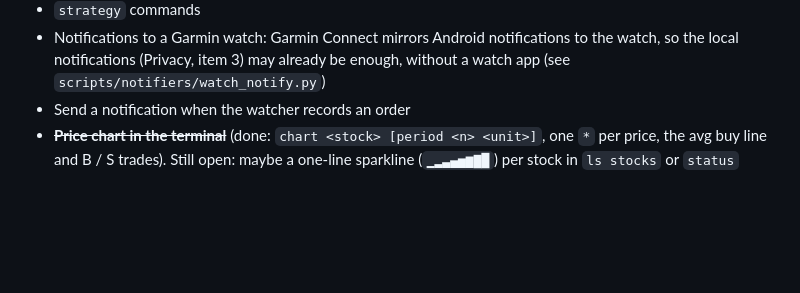
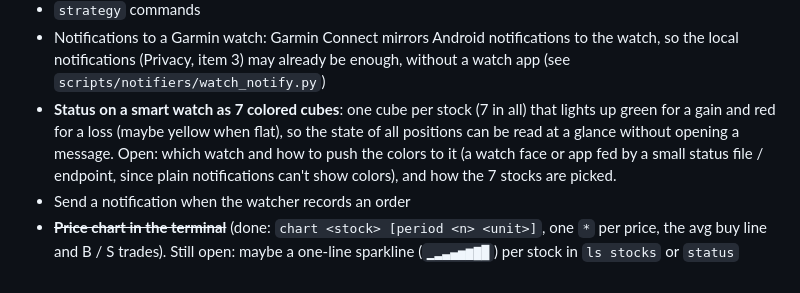
Before and after one commit to serjhnn/nx-sig, a Markdown page: TODO.md, the part around the change. Drawn GitHub-style; blank space fills up the shorter version.

Commit message:
Add smart watch status cubes to TODO
Co-Authored-By: Claude Sonnet 5.5 <noreply@anthropic.com>
Claude-Session: https://claude.ai/code/session_01NcuXXxtidwY86QiFv4bLci

```diff
--- a/TODO.md
+++ b/TODO.md
@@ -192,6 +192,15 @@ for your own use first. In this order:
   local notifications (Privacy, item 3) may already be
   enough, without a watch app
   (see `scripts/notifiers/watch_notify.py`)
+- **Status on a smart watch as 7 colored cubes**: one
+  cube per stock (7 in all) that lights up green for a
+  gain and red for a loss (maybe yellow when flat), so
+  the state of all positions can be read at a glance
+  without opening a message. Open: which watch and
+  how to push the colors to it (a watch face or app
+  fed by a small status file / endpoint, since plain
+  notifications can't show colors), and how the 7
+  stocks are picked.
 - Send a notification when the watcher records an order
 - ~~**Price chart in the terminal**~~ (done: `chart
   <stock> [period <n> <unit>]`, one `*` per price, the
```
